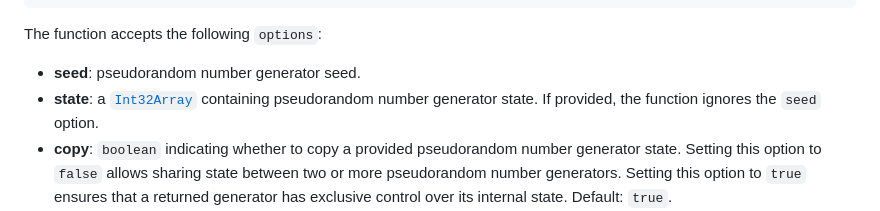
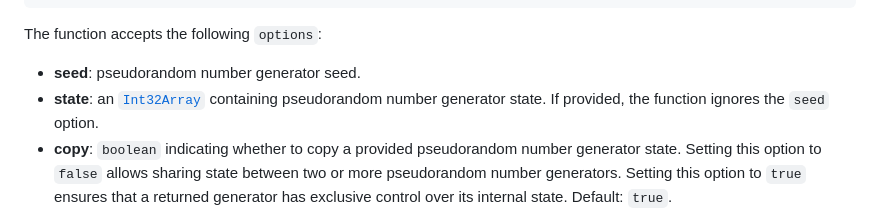
Before and after one commit to stdlib-js/random-array-minstd, a Markdown page: README.md, the part around the change. Rendered like a GitHub page.

Commit message:
Auto-generated commit

```diff
--- a/README.md
+++ b/README.md
@@ -131,7 +131,7 @@ len = out.length;
 The function accepts the following `options`:
 
 -   **seed**: pseudorandom number generator seed.
--   **state**: a [`Int32Array`][@stdlib/array/int32] containing pseudorandom number generator state. If provided, the function ignores the `seed` option.
+-   **state**: an [`Int32Array`][@stdlib/array/int32] containing pseudorandom number generator state. If provided, the function ignores the `seed` option.
 -   **copy**: `boolean` indicating whether to copy a provided pseudorandom number generator state. Setting this option to `false` allows sharing state between two or more pseudorandom number generators. Setting this option to `true` ensures that a returned generator has exclusive control over its internal state. Default: `true`.
 -   **idtype**: default output array data type when generating integers. Must be a [real-valued data type][@stdlib/array/typed-real-dtypes] or "generic". Default: `'float64'`.
 -   **ndtype**: default output array data type when generating normalized numbers. Must be a [real-valued floating-point data type][@stdlib/array/typed-real-float-dtypes] or "generic". Default: `'float64'`.
```
